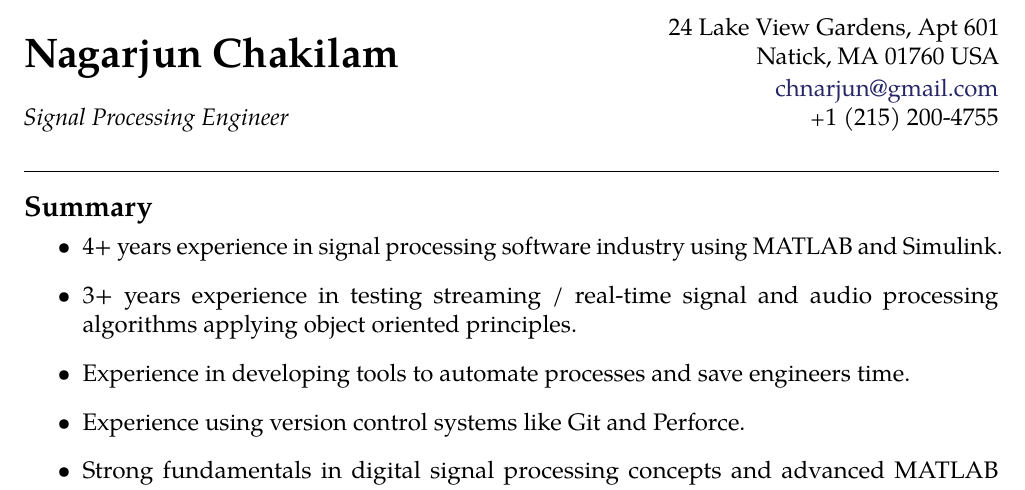
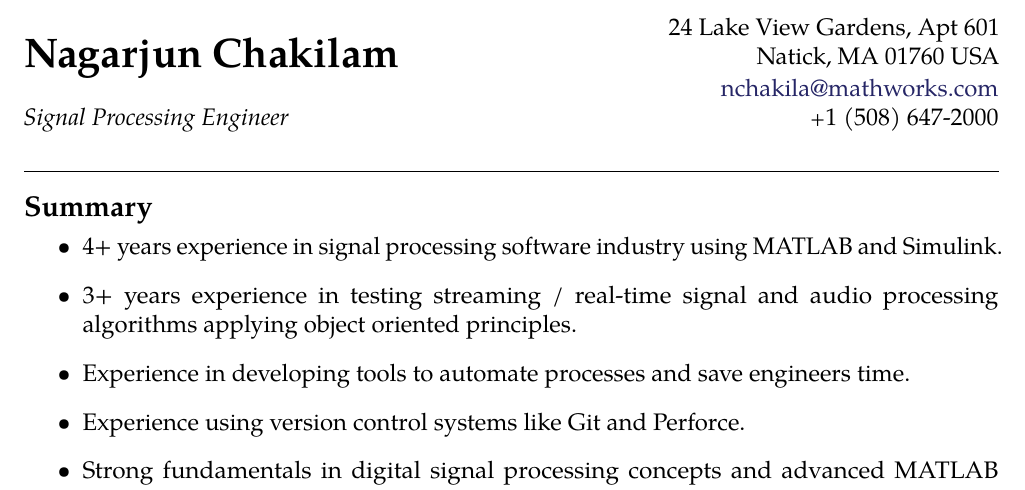
Before and after one commit to chnarjun/NagarjunResumeLatex, a LaTeX CV (NagarjunResumeLatex/NagarjunChakilamSPT.tex): part of page 1 of 2, cut so that both start at the same text. Compiled offline with pdfLaTeX.

Commit message:
Using TMW email and ph for SPT resume

```diff
--- a/NagarjunResumeLatex/NagarjunChakilamSPT.tex
+++ b/NagarjunResumeLatex/NagarjunChakilamSPT.tex
@@ -39,8 +39,8 @@
 \begin{flushright}
 \noindent24 Lake View Gardens, Apt 601\\ Natick, MA 01760 USA % Your address
 
-\noindent\href{mailto:chnarjun@gmail.com}{chnarjun@gmail.com}\\% Your email address
-\textsmaller{+}1 (215) 200-4755
+\noindent\href{mailto:nchakila@mathworks.com}{nchakila@mathworks.com}\\% Your email address
+\textsmaller{+}1 (508) 647-2000
 \end{flushright}
 \end{multicols}
 \spacedhrule{0.9em}{-0.4em} % Horizontal rule - the first bracket is whitespace before and the second is after
```
Also changed, not shown: NagarjunResumeLatex/NagarjunChakilamSPT.pdf.
